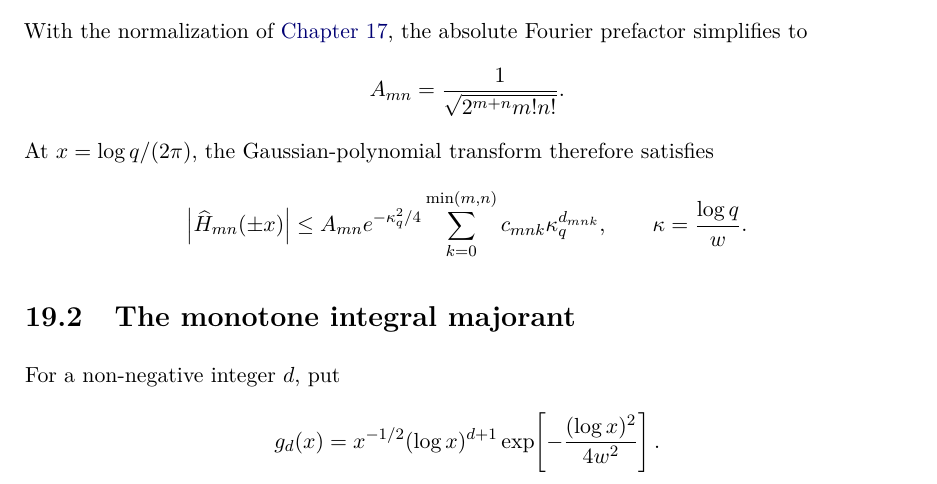
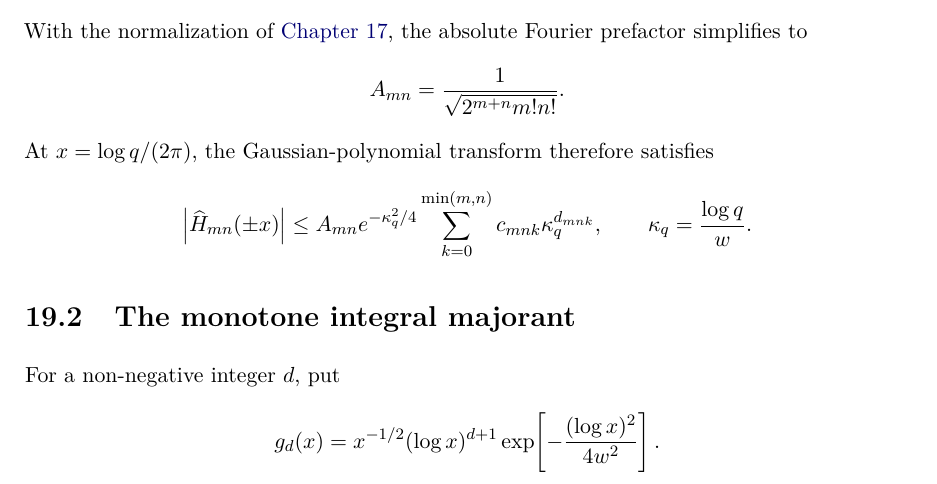
Before and after one commit to AdrianLipa90/secret-of-a-half, a LaTeX thesis (monograph/main.tex, which reads monograph/chapters/19_phasenav_weil_prime_tail_certificate.tex): part of page 88 of 105, cut so that both start at the same text. Compiled offline with pdfLaTeX.

```diff
--- a/monograph/chapters/19_phasenav_weil_prime_tail_certificate.tex
+++ b/monograph/chapters/19_phasenav_weil_prime_tail_certificate.tex
@@ -34,7 +34,7 @@
 \le A_{mn}e^{-\kappa_q^2/4}
 \sum_{k=0}^{\min(m,n)}c_{mnk}\kappa_q^{d_{mnk}},
 \qquad
-\kappa=\frac{\log q}{w}.
+\kappa_q=\frac{\log q}{w}.
 \]
 
 \section{The monotone integral majorant}
```
Also changed, not shown: monograph/chapters/19_phasenav_weil_prime_tail_certificate.tex (6 more changed lines).
